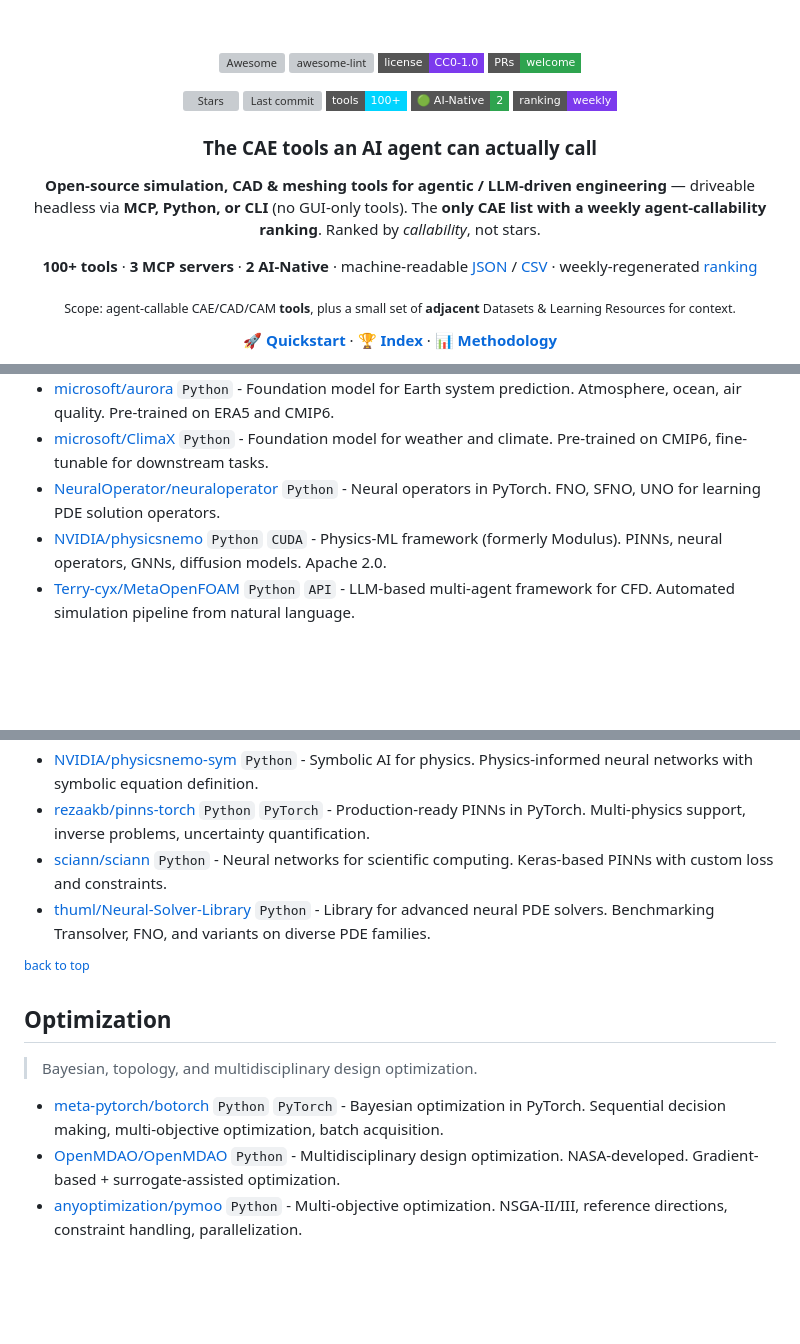
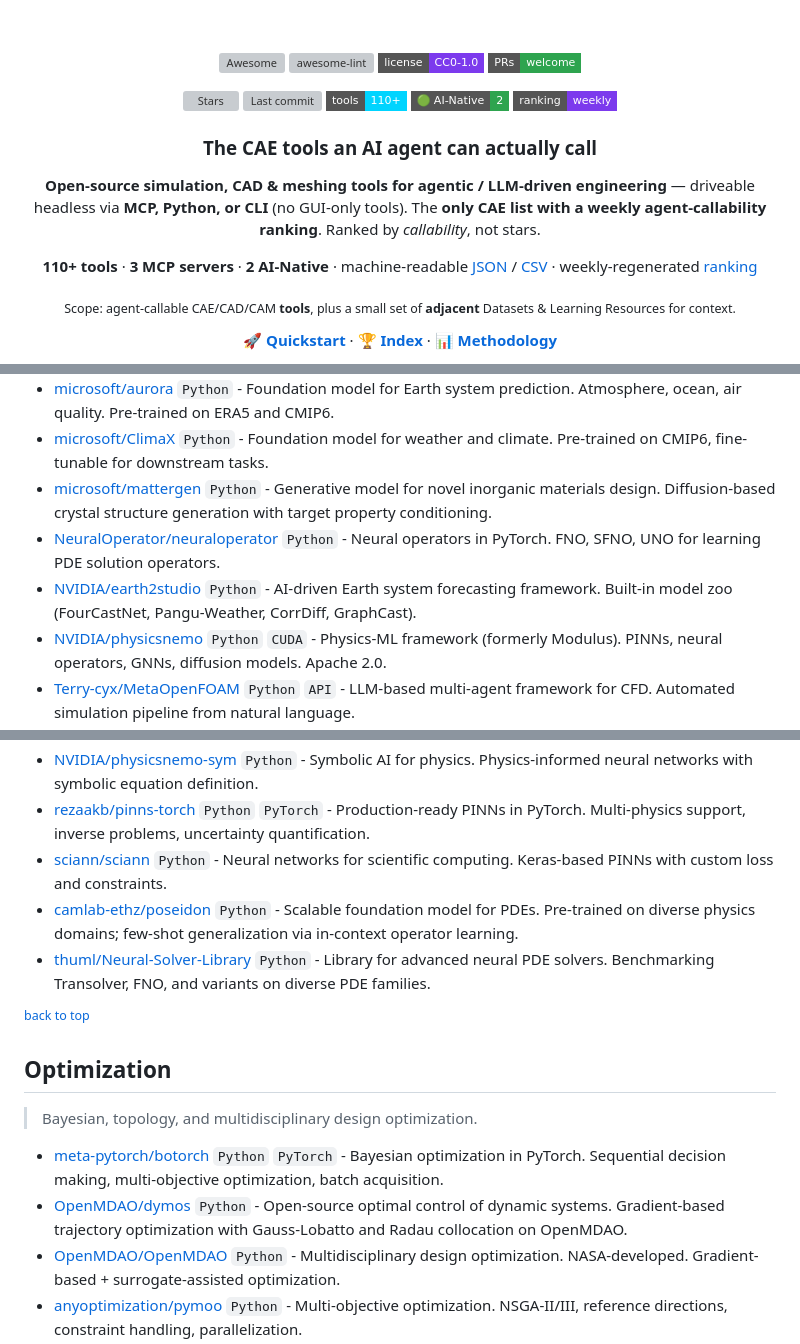
Before and after one commit to kimimgo/awesome-ai-cae, a Markdown page: README.md, 3 parts joined by grey strips. Drawn GitHub-style; badges without logos; blank space fills up the shorter version; grey boxes are pictures that could not be loaded.

Commit message:
feat(content): add 8 new tools for 2026-06-27 content refresh
- CFD: ProjectPhysX/FluidX3D (GPU LBM, 5k⭐)
- Visualization: rerun-io/rerun (multi-modal SDK, 11k⭐)
- Mesh Generation: buaacyw/MeshAnythingV2 (ICCV 2025)
- Differentiable Simulation: rtqichen/torchdiffeq (adjoint ODE/SDE, 6.4k⭐)
- AI/ML for Simulation: microsoft/mattergen, NVIDIA/earth2studio
- Surrogate Models & PINNs: camlab-ethz/poseidon (PDE foundation model)
- Optimization: OpenMDAO/dymos (optimal control)

Bump badge: 100+ → 110+

```diff
--- a/README.md
+++ b/README.md
@@ -13,7 +13,7 @@
 
 [![Stars](https://img.shields.io/github/stars/kimimgo/awesome-ai-cae?style=flat-square&color=f472b6)](https://github.com/kimimgo/awesome-ai-cae/stargazers)
 [![Last commit](https://img.shields.io/github/last-commit/kimimgo/awesome-ai-cae?style=flat-square&color=00d4ff)](https://github.com/kimimgo/awesome-ai-cae/commits/main)
-[![Tools](https://img.shields.io/badge/tools-100%2B-00d4ff?style=flat-square)](READINESS.md)
+[![Tools](https://img.shields.io/badge/tools-110%2B-00d4ff?style=flat-square)](READINESS.md)
 [![AI-Native](https://img.shields.io/badge/🟢_AI--Native-2-2ea44f?style=flat-square)](READINESS.md)
 [![Ranking](https://img.shields.io/badge/ranking-weekly-7c3aed?style=flat-square)](.github/workflows/readiness.yml)
 
@@ -21,7 +21,7 @@
 
 **Open-source simulation, CAD & meshing tools for agentic / LLM-driven engineering** — driveable headless via **MCP, Python, or CLI** (no GUI-only tools). The **only CAE list with a weekly agent-callability ranking**. Ranked by *callability*, not stars.
 
-**100+ tools** · **3 MCP servers** · **2 AI-Native** · machine-readable [JSON](data/readiness.json) / [CSV](data/readiness.csv) · weekly-regenerated [ranking](READINESS.md)
+**110+ tools** · **3 MCP servers** · **2 AI-Native** · machine-readable [JSON](data/readiness.json) / [CSV](data/readiness.csv) · weekly-regenerated [ranking](READINESS.md)
 
 <sub>Scope: agent-callable CAE/CAD/CAM **tools**, plus a small set of **adjacent** Datasets & Learning Resources for context.</sub>
 
@@ -315,7 +319,9 @@ Honest about what's checked.
 - [lululxvi/deepxde](https://github.com/lululxvi/deepxde) `Python` - Deep learning library for PDEs. PINNs, DeepONet. Backends: TensorFlow, PyTorch, JAX, PaddlePaddle.
 - [microsoft/aurora](https://github.com/microsoft/aurora) `Python` - Foundation model for Earth system prediction. Atmosphere, ocean, air quality. Pre-trained on ERA5 and CMIP6.
 - [microsoft/ClimaX](https://github.com/microsoft/ClimaX) `Python` - Foundation model for weather and climate. Pre-trained on CMIP6, fine-tunable for downstream tasks.
+- [microsoft/mattergen](https://github.com/microsoft/mattergen) `Python` - Generative model for novel inorganic materials design. Diffusion-based crystal structure generation with target property conditioning.
 - [NeuralOperator/neuraloperator](https://github.com/NeuralOperator/neuraloperator) `Python` - Neural operators in PyTorch. FNO, SFNO, UNO for learning PDE solution operators.
+- [NVIDIA/earth2studio](https://github.com/NVIDIA/earth2studio) `Python` - AI-driven Earth system forecasting framework. Built-in model zoo (FourCastNet, Pangu-Weather, CorrDiff, GraphCast).
 - [NVIDIA/physicsnemo](https://github.com/NVIDIA/physicsnemo) `Python` `CUDA` - Physics-ML framework (formerly Modulus). PINNs, neural operators, GNNs, diffusion models. Apache 2.0.
 - [Terry-cyx/MetaOpenFOAM](https://github.com/Terry-cyx/MetaOpenFOAM) `Python` `API` - LLM-based multi-agent framework for CFD. Automated simulation pipeline from natural language.
 - [tum-pbs/PhiFlow](https://github.com/tum-pbs/PhiFlow) `Python` - Differentiable PDE simulations. Fluid dynamics with TF/PyTorch/JAX. ML-physics hybrid workflows.
@@ -333,6 +339,7 @@ Honest about what's checked.
 - [NVIDIA/physicsnemo-sym](https://github.com/NVIDIA/physicsnemo-sym) `Python` - Symbolic AI for physics. Physics-informed neural networks with symbolic equation definition.
 - [rezaakb/pinns-torch](https://github.com/rezaakb/pinns-torch) `Python` `PyTorch` - Production-ready PINNs in PyTorch. Multi-physics support, inverse problems, uncertainty quantification.
 - [sciann/sciann](https://github.com/sciann/sciann) `Python` - Neural networks for scientific computing. Keras-based PINNs with custom loss and constraints.
+- [camlab-ethz/poseidon](https://github.com/camlab-ethz/poseidon) `Python` - Scalable foundation model for PDEs. Pre-trained on diverse physics domains; few-shot generalization via in-context operator learning.
 - [thuml/Neural-Solver-Library](https://github.com/thuml/Neural-Solver-Library) `Python` - Library for advanced neural PDE solvers. Benchmarking Transolver, FNO, and variants on diverse PDE families.
 
 <sup>[back to top](#contents)</sup>
@@ -342,6 +349,7 @@ Honest about what's checked.
 > Bayesian, topology, and multidisciplinary design optimization.
 
 - [meta-pytorch/botorch](https://github.com/meta-pytorch/botorch) `Python` `PyTorch` - Bayesian optimization in PyTorch. Sequential decision making, multi-objective optimization, batch acquisition.
+- [OpenMDAO/dymos](https://github.com/OpenMDAO/dymos) `Python` - Open-source optimal control of dynamic systems. Gradient-based trajectory optimization with Gauss-Lobatto and Radau collocation on OpenMDAO.
 - [OpenMDAO/OpenMDAO](https://github.com/OpenMDAO/OpenMDAO) `Python` - Multidisciplinary design optimization. NASA-developed. Gradient-based + surrogate-assisted optimization.
 - [anyoptimization/pymoo](https://github.com/anyoptimization/pymoo) `Python` - Multi-objective optimization. NSGA-II/III, reference directions, constraint handling, parallelization.
 - [dl4to/dl4to](https://github.com/dl4to/dl4to) `Python` `PyTorch` - Deep learning for 3D topology optimization. Autograd + adjoint method for efficient neural optimization.
```
Also changed, not shown: other parts of README.md (+4 -0 lines).
